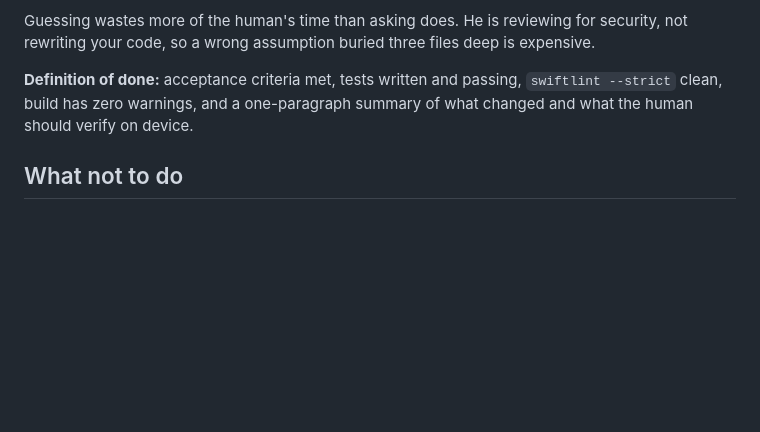
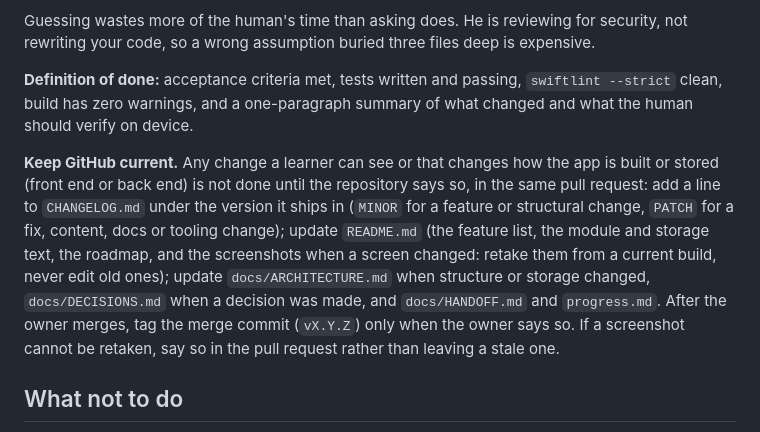
Before and after one commit to darshan-r27/blt.ai, a Markdown page: CLAUDE.md, the part around the change. Drawn GitHub-style; blank space fills up the shorter version.

```diff
--- a/CLAUDE.md
+++ b/CLAUDE.md
@@ -61,6 +61,8 @@ Guessing wastes more of the human's time than asking does. He is reviewing for s
 
 **Definition of done:** acceptance criteria met, tests written and passing, `swiftlint --strict` clean, build has zero warnings, and a one-paragraph summary of what changed and what the human should verify on device.
 
+**Keep GitHub current.** Any change a learner can see or that changes how the app is built or stored (front end or back end) is not done until the repository says so, in the same pull request: add a line to `CHANGELOG.md` under the version it ships in (`MINOR` for a feature or structural change, `PATCH` for a fix, content, docs or tooling change); update `README.md` (the feature list, the module and storage text, the roadmap, and the screenshots when a screen changed: retake them from a current build, never edit old ones); update `docs/ARCHITECTURE.md` when structure or storage changed, `docs/DECISIONS.md` when a decision was made, and `docs/HANDOFF.md` and `progress.md`. After the owner merges, tag the merge commit (`vX.Y.Z`) only when the owner says so. If a screenshot cannot be retaken, say so in the pull request rather than leaving a stale one.
+
 ## What not to do
 
 - Do not mark a task complete when part of it is unverified. Say which part.
```
Also changed, not shown: CHANGELOG.md (added, +52 -0 lines), README.md (+23 -13 lines), docs/HANDOFF.md (+1 -0 lines), docs/images/home-telugu.png, docs/images/home.png, docs/images/reminder-prompt.png (added), docs/images/settings-daily.png (added), docs/images/streak.png (added).
